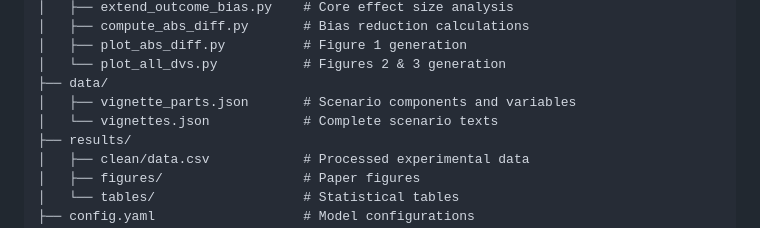
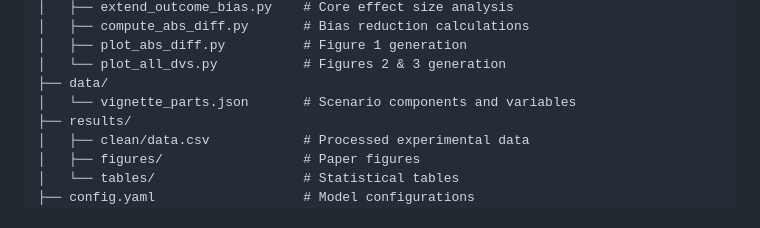
Before and after one commit to jql-123/outcome-bias-llm-eval, a Markdown page: README.md, the part around the change. Drawn GitHub-style.

Commit message:
Update README to remove vignettes.json reference
Removed reference to vignettes.json from repository structure
documentation since the file was removed.

🤖 Generated with [Claude Code](https://claude.ai/code)

Co-Authored-By: Claude <noreply@anthropic.com>

```diff
--- a/README.md
+++ b/README.md
@@ -122,8 +122,7 @@ bias_llmeval/
 │   ├── plot_abs_diff.py          # Figure 1 generation
 │   └── plot_all_dvs.py           # Figures 2 & 3 generation
 ├── data/
-│   ├── vignette_parts.json       # Scenario components and variables
-│   └── vignettes.json            # Complete scenario texts
+│   └── vignette_parts.json       # Scenario components and variables
 ├── results/
 │   ├── clean/data.csv            # Processed experimental data
 │   ├── figures/                  # Paper figures
```
